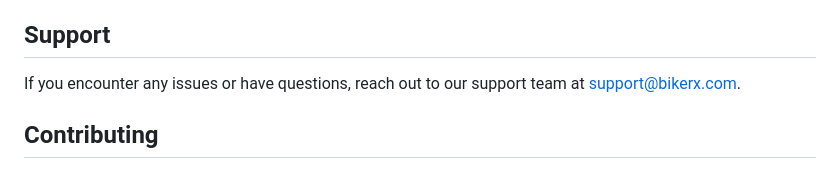
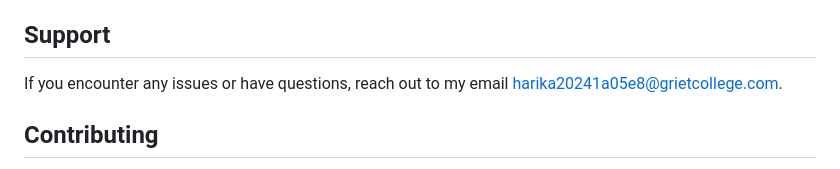
Before and after one commit to harikagummadi582/bikerX, a Markdown page: README.md, the part around the change. Rendered like a GitHub page.

```diff
--- a/README.md
+++ b/README.md
@@ -100,7 +100,7 @@ Update and manage your profile information:
 
 ## Support
 
-If you encounter any issues or have questions, reach out to our support team at [support@bikerx.com](mailto:harika20241a05e8@grietcollege.com).
+If you encounter any issues or have questions, reach out to my email [harika20241a05e8@grietcollege.com](mailto:harika20241a05e8@grietcollege.com).
 
 ## Contributing
 
```
